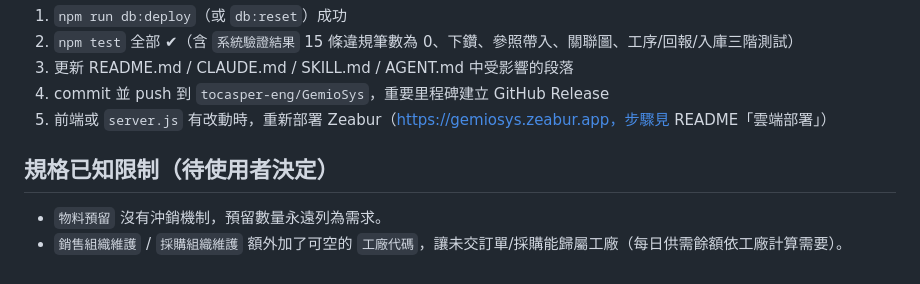
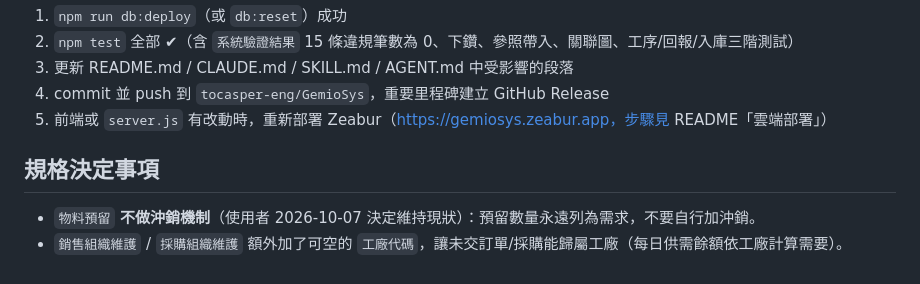
Before and after one commit to tocasper-eng/GemioSys, a Markdown page: CLAUDE.md, the part around the change. Rendered like a GitHub page.

Commit message:
記錄決定：物料預留不做沖銷機制
Co-Authored-By: Claude Opus 5.5 (1M context) <noreply@anthropic.com>

```diff
--- a/CLAUDE.md
+++ b/CLAUDE.md
@@ -44,6 +44,6 @@ Zeabur 服務的環境變數 `DB_NAME` 必須是 `GemioSys`。
 4. commit 並 push 到 `tocasper-eng/GemioSys`，重要里程碑建立 GitHub Release
 5. 前端或 `server.js` 有改動時，重新部署 Zeabur（https://gemiosys.zeabur.app，步驟見 README「雲端部署」）
 
-## 規格已知限制（待使用者決定）
-- `物料預留` 沒有沖銷機制，預留數量永遠列為需求。
+## 規格決定事項
+- `物料預留` **不做沖銷機制**（使用者 2026-10-07 決定維持現狀）：預留數量永遠列為需求，不要自行加沖銷。
 - `銷售組織維護` / `採購組織維護` 額外加了可空的 `工廠代碼`，讓未交訂單/採購能歸屬工廠（每日供需餘額依工廠計算需要）。
```
